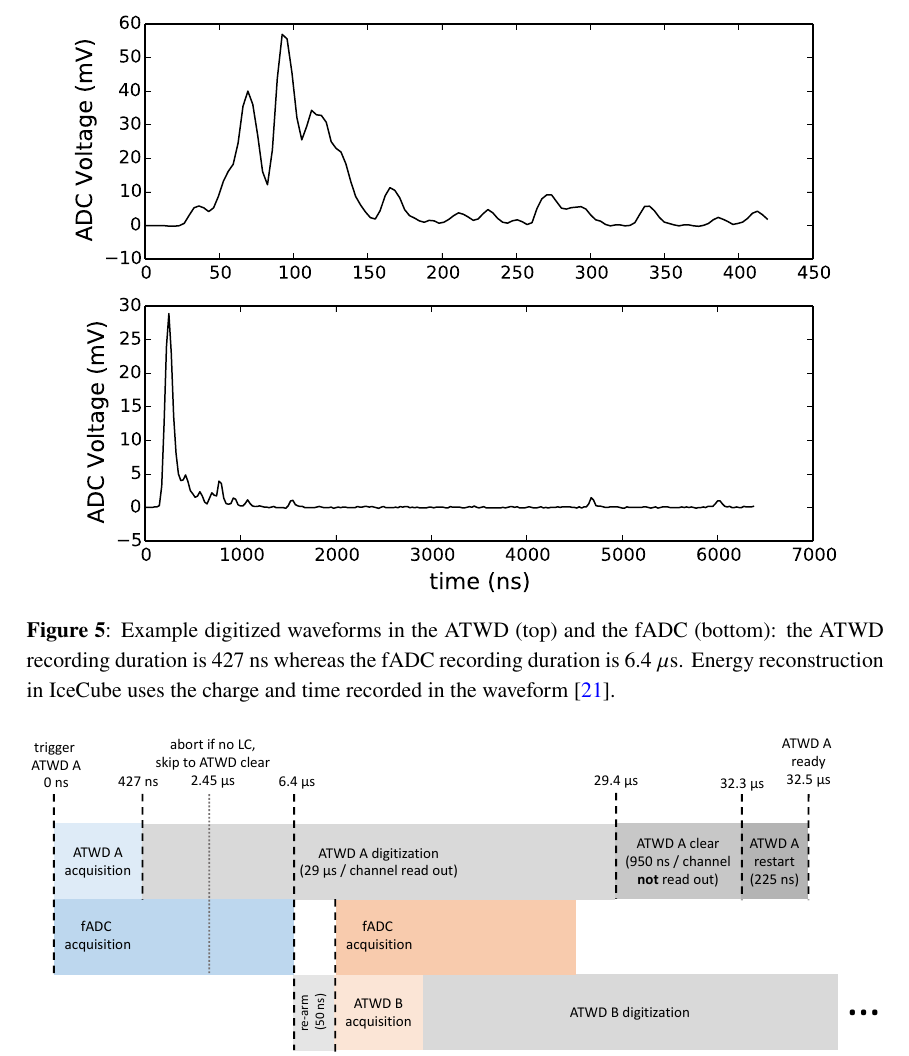
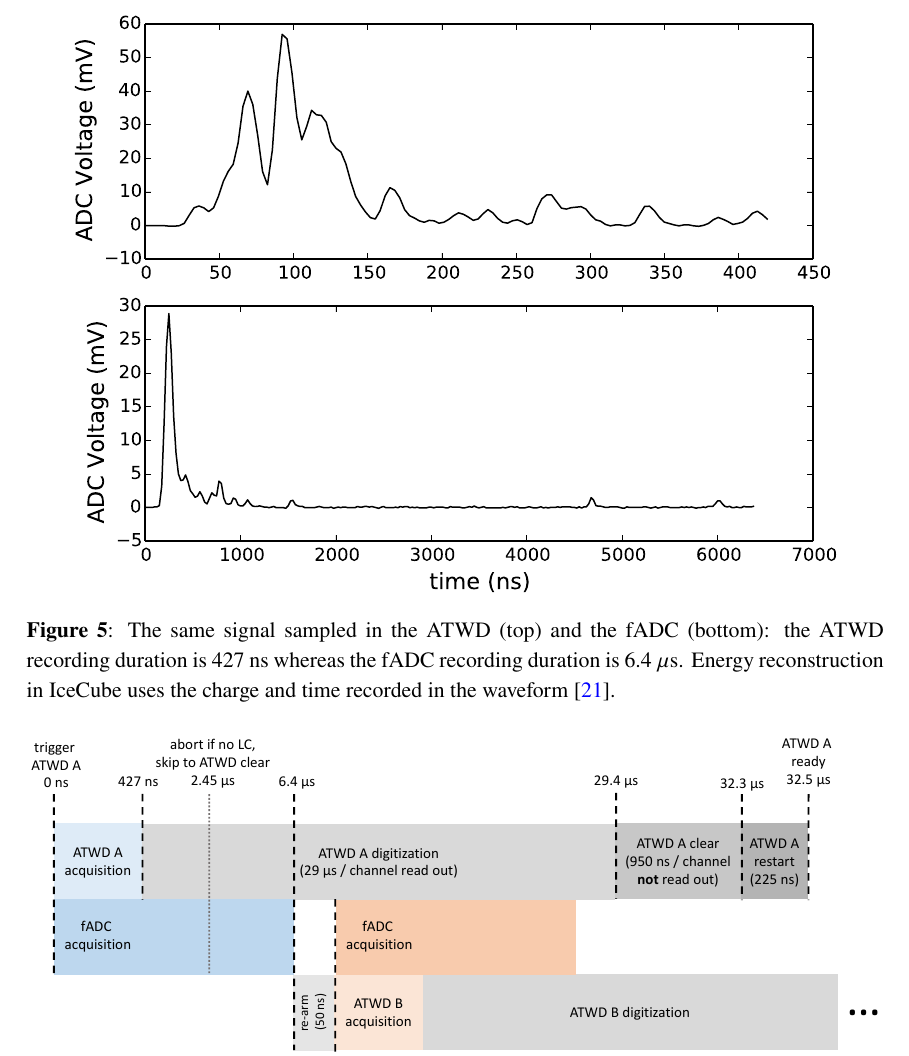
Before and after one commit to WIPACrepo/i3iosart, a LaTeX document (i3det-top.tex, which reads dom.tex): part of page 14 of 77, cut so that both start at the same text. Compiled offline with pdfLaTeX.

Commit message:
addressed comments on figure 5

```diff
--- a/dom.tex
+++ b/dom.tex
@@ -311,7 +311,7 @@ Fig.~\ref{fig:mpe_waveform}.
 \begin{figure}[h]
  \centering
  \includegraphics[width=0.9\textwidth]{graphics/dom/functional/mpe_waveform.pdf}
- \caption{Example digitized waveforms in the ATWD (top) and the fADC (bottom):
+ \caption{The same signal sampled in the ATWD (top) and the fADC (bottom):
    the ATWD recording duration is 427~ns whereas the fADC recording
    duration is 6.4~$\mu$s. Energy reconstruction in IceCube uses
    the charge and time recorded in the waveform~\cite{IC3:ereco}.}
```
